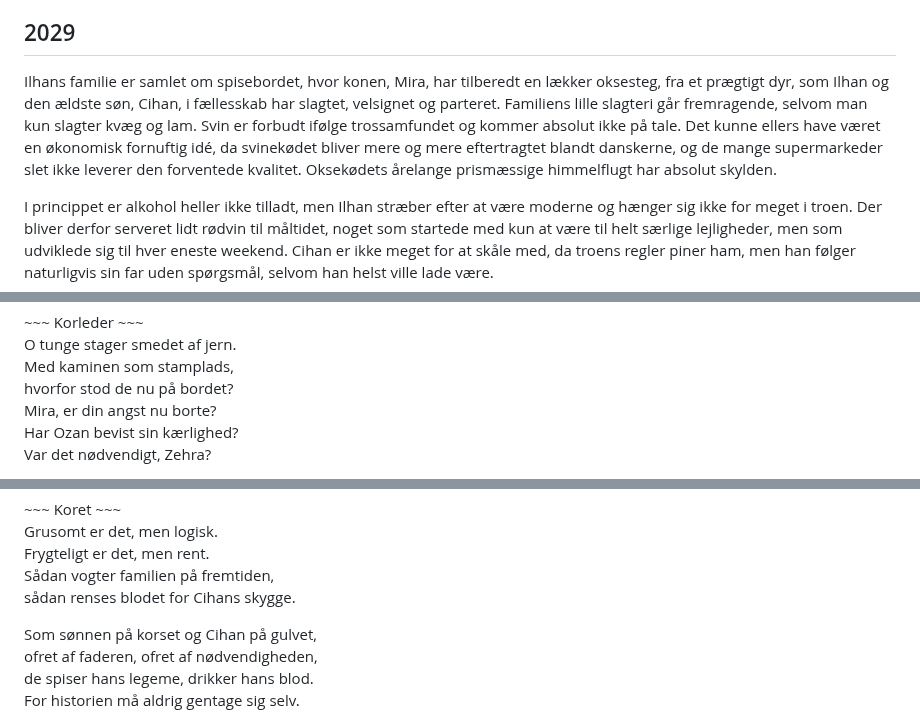
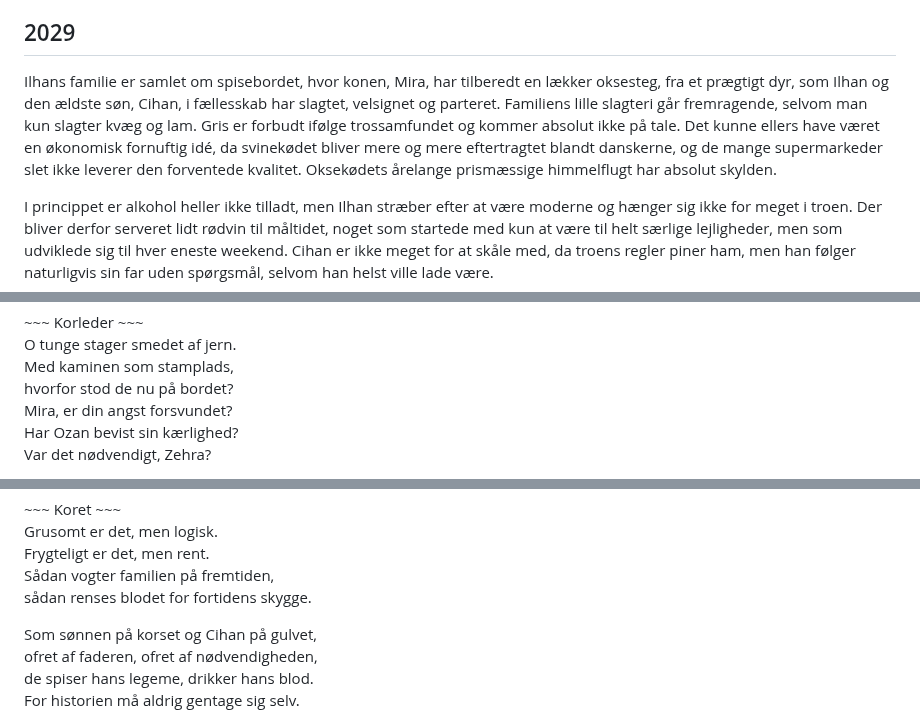
Before and after one commit to spamd42/fiction, a Markdown page: 2049; de veganske hakkedrenge.md, 3 parts joined by grey strips. GitHub-like rendering.

```diff
--- a/2049; de veganske hakkedrenge.md
+++ b/2049; de veganske hakkedrenge.md
@@ -52,7 +52,7 @@ men bliver harsk, når barnet selv forstår.
 
 ## 2029
 
-Ilhans familie er samlet om spisebordet, hvor konen, Mira, har tilberedt en lækker oksesteg, fra et prægtigt dyr, som Ilhan og den ældste søn, Cihan, i fællesskab har slagtet, velsignet og parteret. Familiens lille slagteri går fremragende, selvom man kun slagter kvæg og lam. Svin er forbudt ifølge trossamfundet og kommer absolut ikke på tale. Det kunne ellers have været en økonomisk fornuftig idé, da svinekødet bliver mere og mere eftertragtet blandt danskerne, og de mange supermarkeder slet ikke leverer den forventede kvalitet. Oksekødets årelange prismæssige himmelflugt har absolut skylden.
+Ilhans familie er samlet om spisebordet, hvor konen, Mira, har tilberedt en lækker oksesteg, fra et prægtigt dyr, som Ilhan og den ældste søn, Cihan, i fællesskab har slagtet, velsignet og parteret. Familiens lille slagteri går fremragende, selvom man kun slagter kvæg og lam. Gris er forbudt ifølge trossamfundet og kommer absolut ikke på tale. Det kunne ellers have været en økonomisk fornuftig idé, da svinekødet bliver mere og mere eftertragtet blandt danskerne, og de mange supermarkeder slet ikke leverer den forventede kvalitet. Oksekødets årelange prismæssige himmelflugt har absolut skylden.
 
 I princippet er alkohol heller ikke tilladt, men Ilhan stræber efter at være moderne og hænger sig ikke for meget i troen. Der bliver derfor serveret lidt rødvin til måltidet, noget som startede med kun at være til helt særlige lejligheder, men som udviklede sig til hver eneste weekend. Cihan er ikke meget for at skåle med, da troens regler piner ham, men han følger naturligvis sin far uden spørgsmål, selvom han helst ville lade være.
 
@@ -167,7 +167,7 @@ Cihan hører intet: – Du har bragt skam over familien. Det er min ret og pligt
 O tunge stager smedet af jern.
 Med kaminen som stamplads,
 hvorfor stod de nu på bordet?
-Mira, er din angst nu borte?
+Mira, er din angst forsvundet?
 Har Ozan bevist sin kærlighed?
 Var det nødvendigt, Zehra?
 
@@ -475,7 +475,7 @@ så fremtidens flamme kan brænde rent.
 Grusomt er det, men logisk.
 Frygteligt er det, men rent.
 Sådan vogter familien på fremtiden,
-sådan renses blodet for Cihans skygge.
+sådan renses blodet for fortidens skygge.
 
 Som sønnen på korset og Cihan på gulvet,
 ofret af faderen, ofret af nødvendigheden,
```
Also changed, not shown: other parts of 2049; de veganske hakkedrenge.md (+2 -2 lines).
